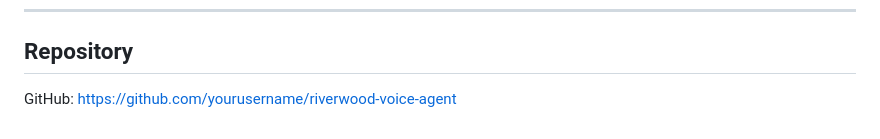
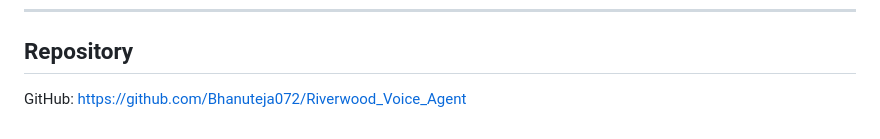
Before and after one commit to Bhanuteja072/Riverwood_Voice_Agent, a Markdown page: technical_note.md, the part around the change. Drawn GitHub-style.

Commit message:
Updated the repo link

```diff
--- a/technical_note.md
+++ b/technical_note.md
@@ -136,4 +136,4 @@ Stage 3 (production)    →  Cloud Run + Redis + PostgreSQL + ElevenLabs streami
 ---
 
 ## Repository
-GitHub: https://github.com/yourusername/riverwood-voice-agent
+GitHub: https://github.com/Bhanuteja072/Riverwood_Voice_Agent
```
